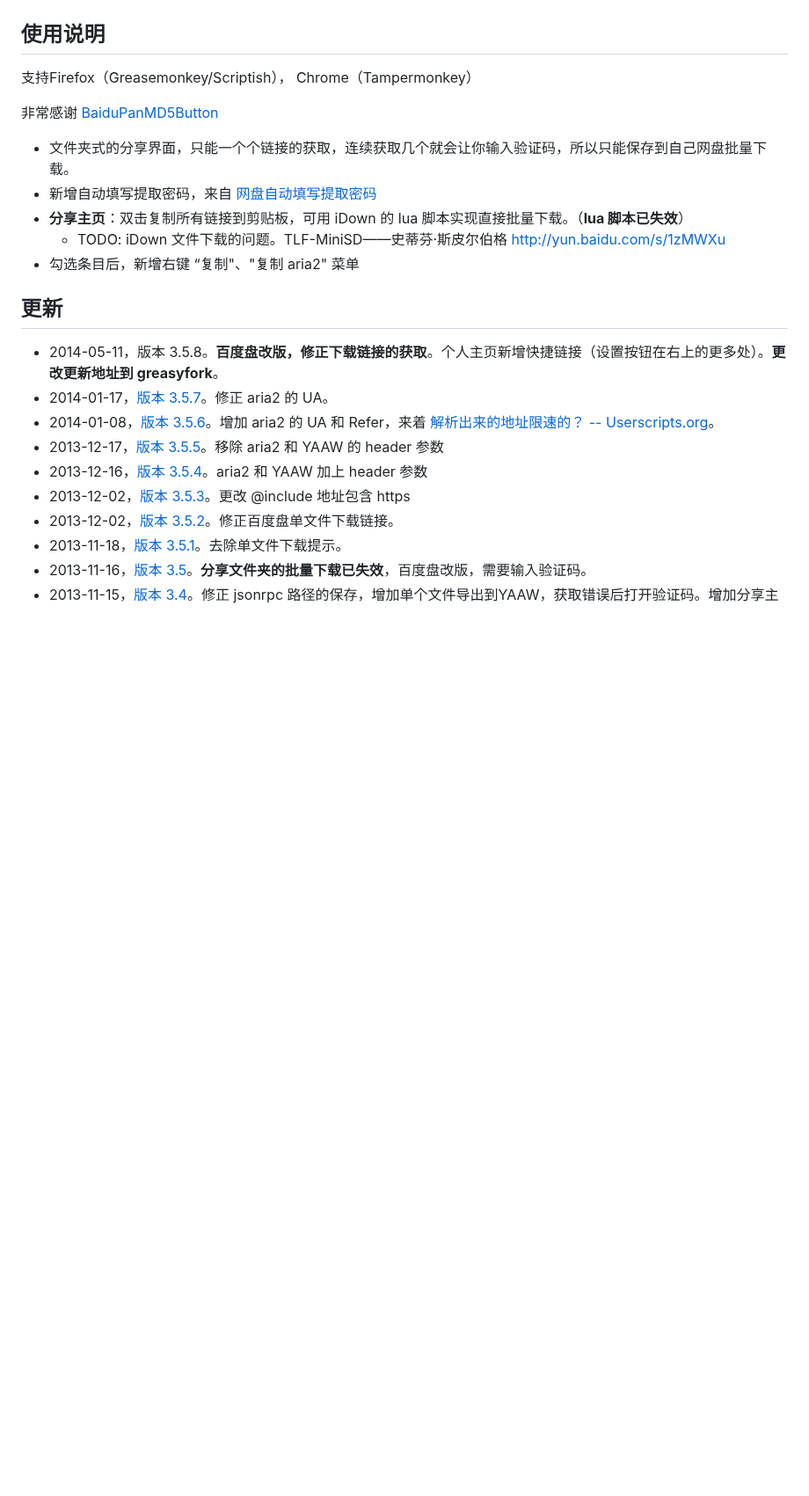
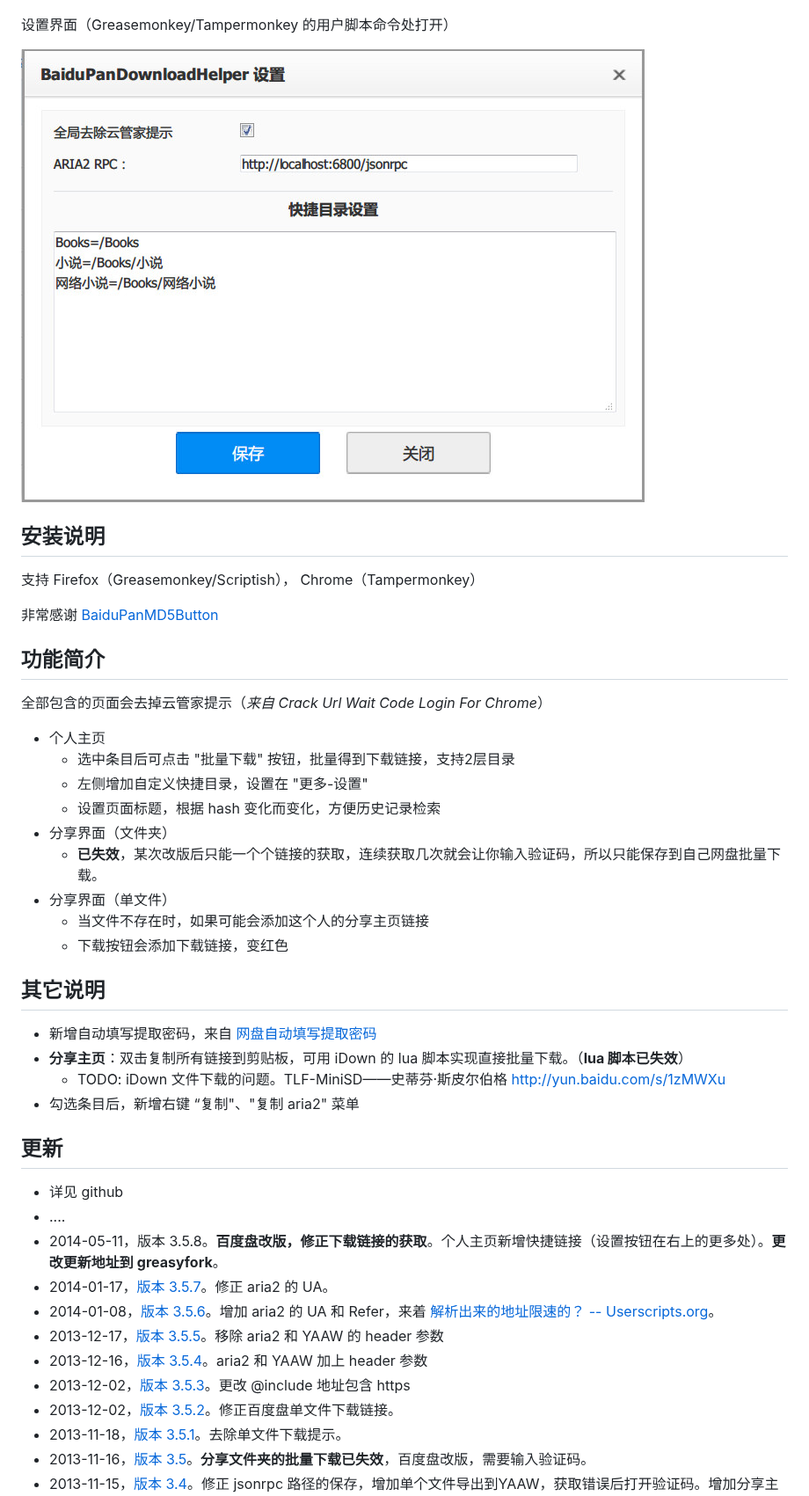
Before and after one commit to ywzhaiqi/userscript, a Markdown page: BaiduPanDownloadHelper/README.md, the part around the change. Shown at 88% size. GitHub-like rendering; pictures changed too: BaiduPanDownloadHelper/setting.jpg (added); blank space fills up the shorter version.

```diff
--- a/BaiduPanDownloadHelper/README.md
+++ b/BaiduPanDownloadHelper/README.md
@@ -5,13 +5,36 @@ BaiduPanDownloadHelper
 
 ![效果图](百度盘脚本.png)
 
-## 使用说明
+设置界面（Greasemonkey/Tampermonkey 的用户脚本命令处打开）
 
-支持Firefox（Greasemonkey/Scriptish）， Chrome（Tampermonkey）
+![setting](setting.jpg)
+
+
+安装说明
+--------
+
+支持 Firefox（Greasemonkey/Scriptish）， Chrome（Tampermonkey）
 
 非常感谢 [BaiduPanMD5Button](https://userscripts.org/scripts/show/156906)
 
- - 文件夹式的分享界面，只能一个个链接的获取，连续获取几个就会让你输入验证码，所以只能保存到自己网盘批量下载。
+功能简介
+-------
+
+全部包含的页面会去掉云管家提示（*来自 Crack Url Wait Code Login For Chrome*）
+
+- 个人主页
+    - 选中条目后可点击 "批量下载" 按钮，批量得到下载链接，支持2层目录
+    - 左侧增加自定义快捷目录，设置在 "更多-设置"
+    - 设置页面标题，根据 hash 变化而变化，方便历史记录检索
+- 分享界面（文件夹）
+    - **已失效**，某次改版后只能一个个链接的获取，连续获取几次就会让你输入验证码，所以只能保存到自己网盘批量下载。
+- 分享界面（单文件）
+    - 当文件不存在时，如果可能会添加这个人的分享主页链接
+    - 下载按钮会添加下载链接，变红色
+
+其它说明
+--------
+
  - 新增自动填写提取密码，来自 [网盘自动填写提取密码](https://greasyfork.org/scripts/1002)
  - **分享主页**：双击复制所有链接到剪贴板，可用 iDown 的 lua 脚本实现直接批量下载。（**lua 脚本已失效**）
  	- TODO: iDown 文件下载的问题。TLF-MiniSD——史蒂芬·斯皮尔伯格 http://yun.baidu.com/s/1zMWXu
@@ -20,6 +43,8 @@ BaiduPanDownloadHelper
 更新
 -------
 
+  - 详见 github
+  - ....
   - 2014-05-11，版本 3.5.8。**百度盘改版，修正下载链接的获取**。个人主页新增快捷链接（设置按钮在右上的更多处）。**更改更新地址到 greasyfork**。
   - 2014-01-17，[版本 3.5.7][0]。修正 aria2 的 UA。
   - 2014-01-08，[版本 3.5.6][1]。增加 aria2 的 UA 和 Refer，来着 [解析出来的地址限速的？ -- Userscripts.org][2]。
```
Also changed, not shown: 1 other file.
